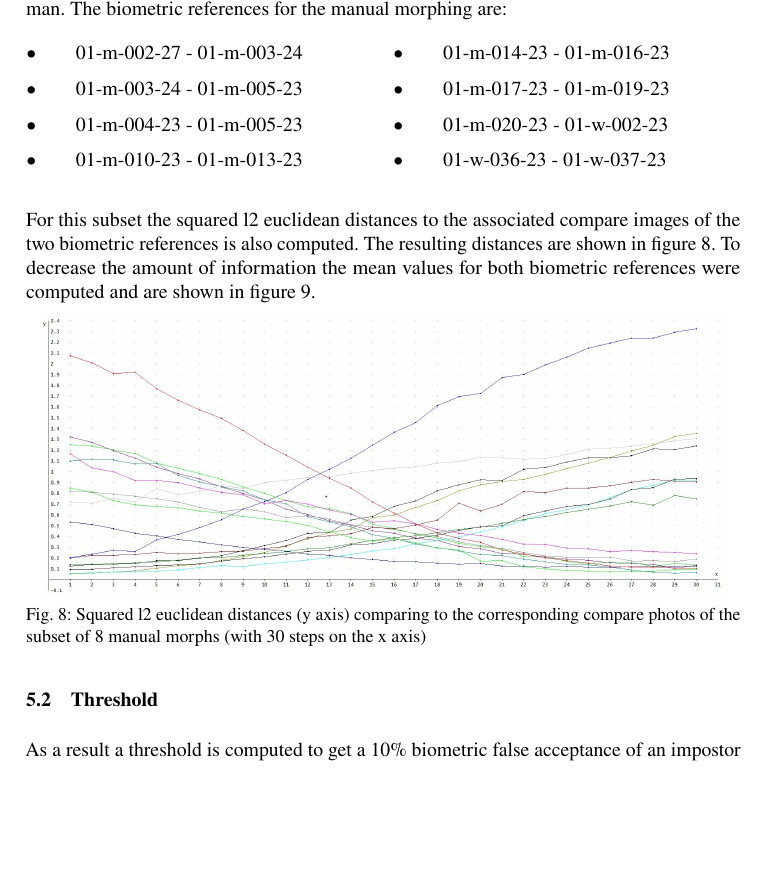
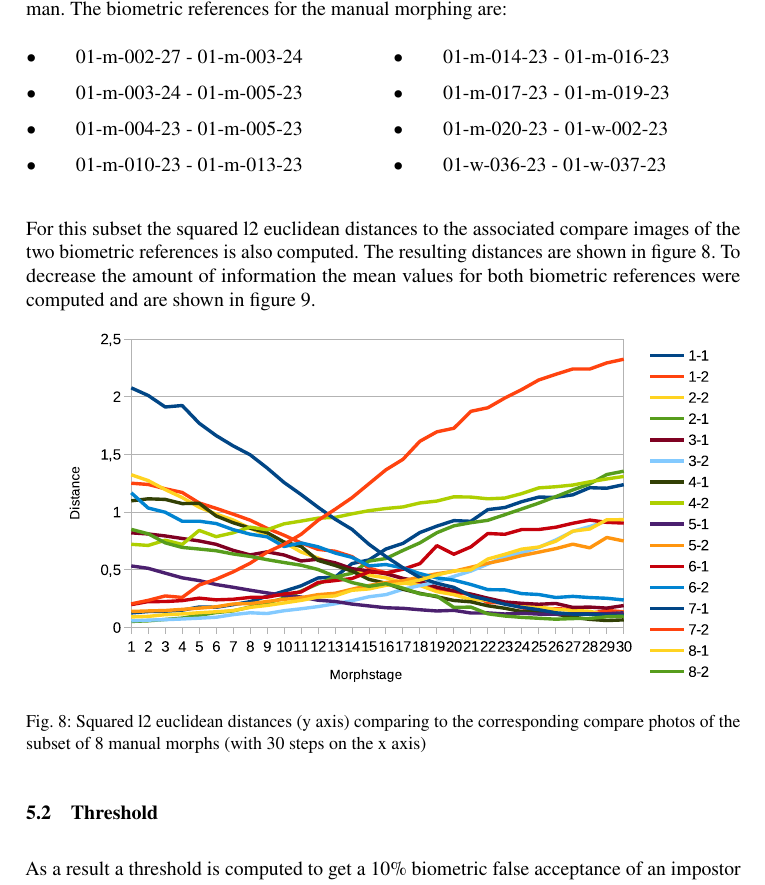
Before and after one commit to jannispriesnitz/Biometric_Systems_term_paper, a LaTeX document (Term_Paper/main.tex, which reads Term_Paper/Results.tex): part of page 13 of 17, cut so that both start at the same text, the shorter picture padded with empty space. Compiled offline with pdfLaTeX; a LaTeX package or settings file that is missing is left out.

Commit message:
Update Results.tex
Fixed images

```diff
--- a/Term_Paper/Results.tex
+++ b/Term_Paper/Results.tex
@@ -139,7 +139,7 @@ For this subset the squared l2 euclidean distances to the associated compare ima
 
 \begin{figure}[htbp]
 	\centering
-		\includegraphics[width=0.95\textwidth]{Resources/result-jannis.jpg}
+		\includegraphics[width=0.95\textwidth]{Resources/result-jannisODF.eps}
 	\caption{Squared l2 euclidean distances (y axis) comparing to the corresponding compare photos of the subset of 8 manual morphs (with 30 steps on the x axis)}
 	\label{fig:result-jannis-all}
 \end{figure}
```
Also changed, not shown: Term_Paper/Results.tex (2 more changed lines).
